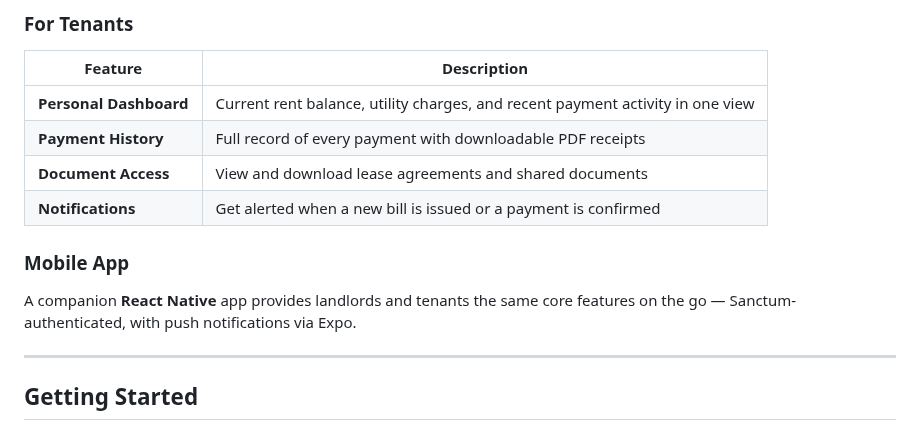
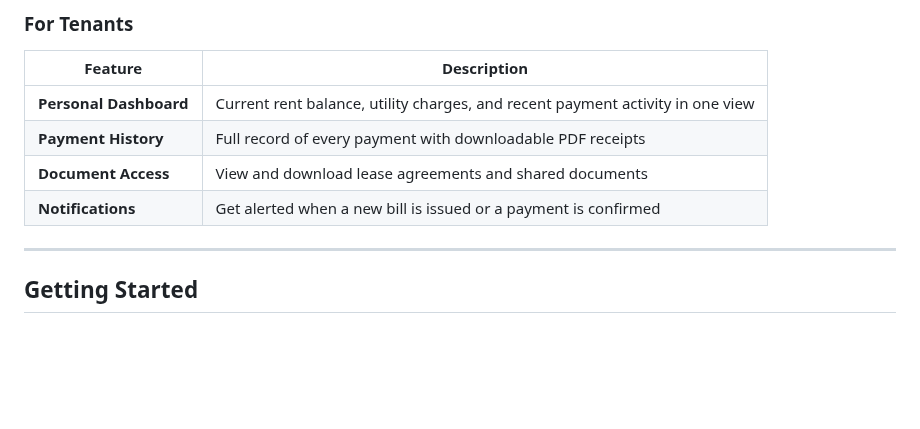
Before and after one commit to luisosena/estate, a Markdown page: README.md, the part around the change. GitHub-like rendering; blank space fills up the shorter version.

Commit message:
docs(README): edit README.md

```diff
--- a/README.md
+++ b/README.md
@@ -160,9 +160,6 @@ Managing rental properties still means juggling spreadsheets, chasing payments o
 | **Document Access** | View and download lease agreements and shared documents |
 | **Notifications** | Get alerted when a new bill is issued or a payment is confirmed |
 
-### Mobile App
-
-A companion **React Native** app provides landlords and tenants the same core features on the go — Sanctum-authenticated, with push notifications via Expo.
 
 ---
 
```
